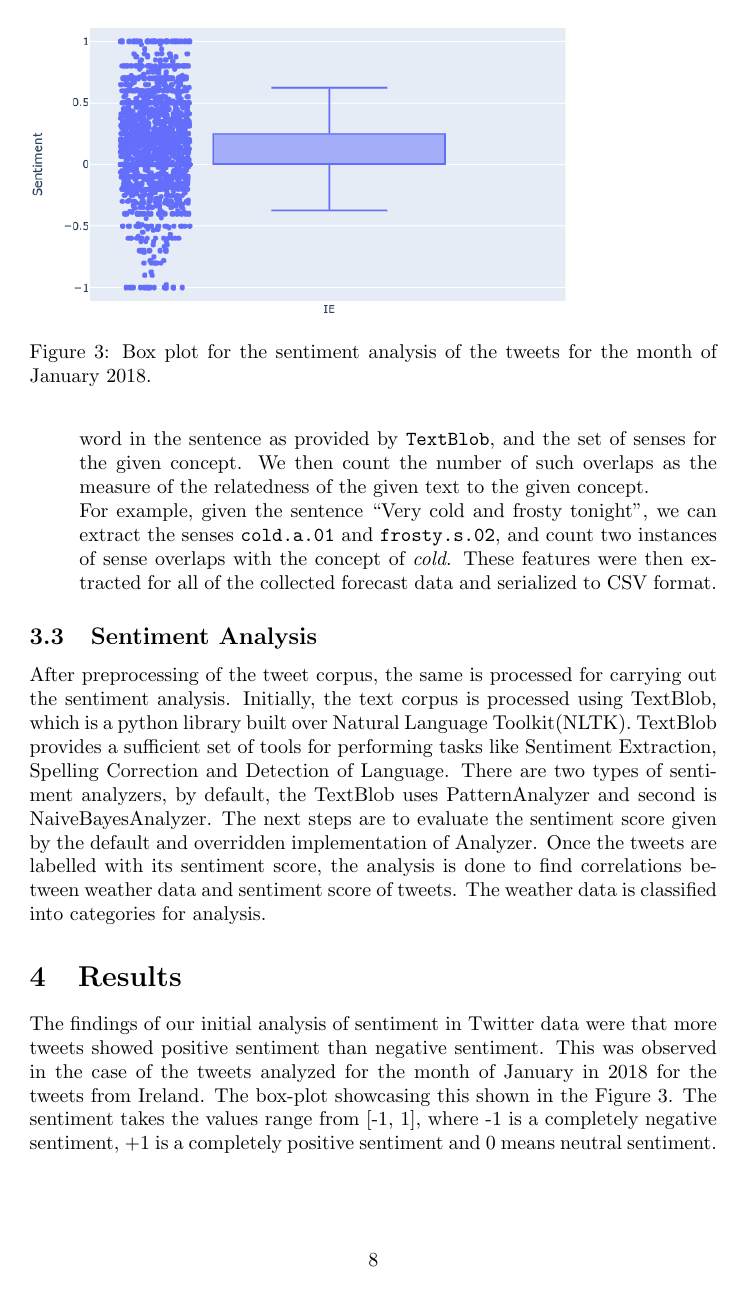
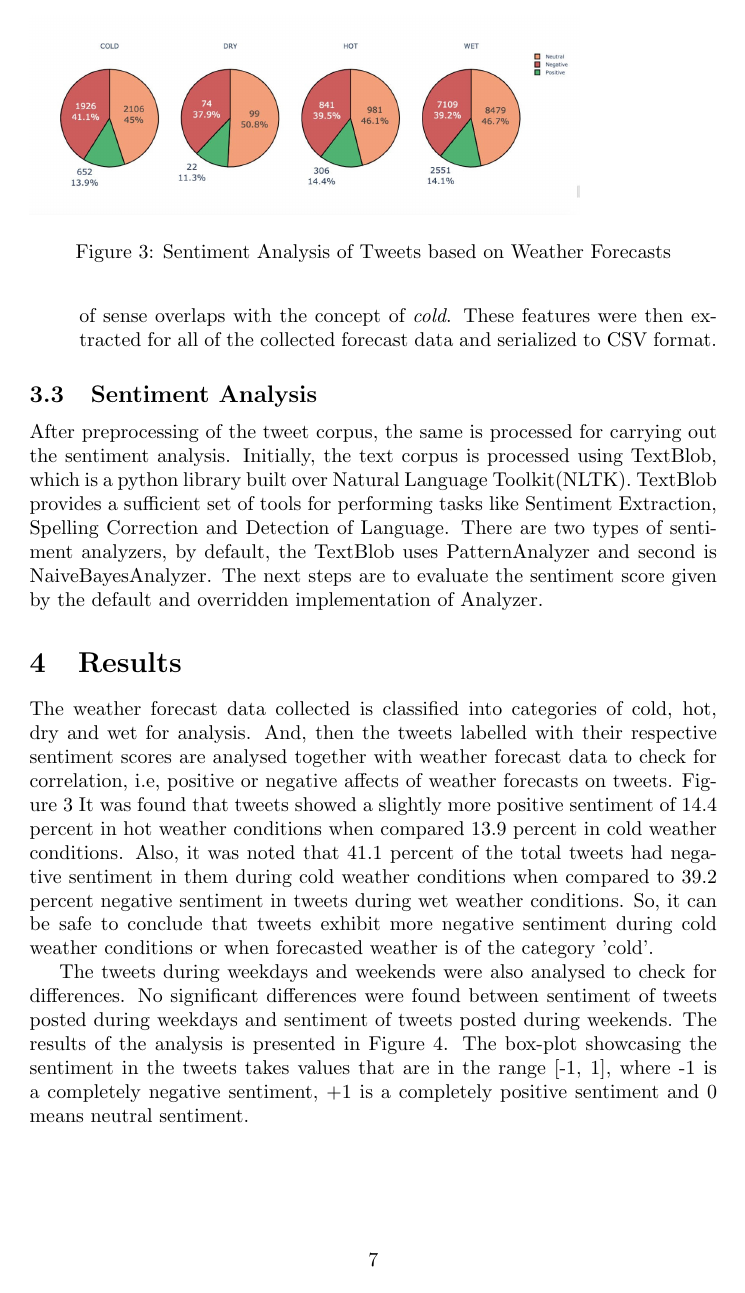
Before and after one commit to johnstcn/cs7is4group4, a LaTeX paper (group4.tex): page 8 of 10 before the commit and page 7 of 9 after it. Compiled offline with pdfLaTeX.

Commit message:
changes to documentation

```diff
--- a/group4.tex
+++ b/group4.tex
@@ -160,10 +149,16 @@
 
 	\subsection{Sentiment Analysis}
 
-	After preprocessing of the tweet corpus, the same is processed for carrying out the sentiment analysis. Initially, the text corpus is processed using TextBlob, which is a python library built over Natural Language Toolkit(NLTK). TextBlob provides a sufficient set of tools for performing tasks like Sentiment Extraction, Spelling Correction and Detection of Language. There are two types of sentiment analyzers, by default, the TextBlob uses PatternAnalyzer and second is NaiveBayesAnalyzer. The next steps are to evaluate the sentiment score given by the default and overridden implementation of Analyzer. Once the tweets are labelled with its sentiment score, the analysis is done to find correlations between weather data and sentiment score of tweets. The weather data is classified into categories for analysis.
+	After preprocessing of the tweet corpus, the same is processed for carrying out the sentiment analysis. Initially, the text corpus is processed using TextBlob, which is a python library built over Natural Language Toolkit(NLTK). TextBlob provides a sufficient set of tools for performing tasks like Sentiment Extraction, Spelling Correction and Detection of Language. There are two types of sentiment analyzers, by default, the TextBlob uses PatternAnalyzer and second is NaiveBayesAnalyzer. The next steps are to evaluate the sentiment score given by the default and overridden implementation of Analyzer.
 
 
     \section{Results}
     \label{results}
+    The weather forecast data collected is classified into categories of cold, hot, dry and wet for analysis. And, then the tweets labelled with their respective sentiment scores are analysed together with weather forecast data to check for correlation, i.e, positive or negative affects of weather forecasts on tweets. Figure \ref{fig:analysis_sentiment_weather} It was found that tweets showed a slightly more positive sentiment of 14.4 percent in hot weather conditions when compared 13.9 percent in cold weather conditions. Also, it was noted that 41.1 percent of the total tweets had negative sentiment in them during cold weather conditions when compared to 39.2 percent  negative sentiment in tweets during wet weather conditions. So, it can be safe to conclude that tweets exhibit more negative sentiment during cold weather conditions or when forecasted weather is of the category 'cold'.
 
-    The findings of our initial analysis of sentiment in Twitter data were that more tweets showed positive sentiment than negative sentiment. This was observed in the case of the tweets analyzed for the month of January in 2018 for the tweets from Ireland. The box-plot showcasing this shown in the Figure \ref{fig:box_plot_jan_2018}. The sentiment takes the values range from [-1, 1], where -1 is a completely negative sentiment, +1 is a completely positive sentiment and 0 means neutral sentiment.
+   \begin{figure}
+        \includegraphics[width=0.8\textwidth]{analysis_sentiment_weather.jpg}
+        \caption{Sentiment Analysis of Tweets based on Weather Forecasts}
+        \label{fig:analysis_sentiment_weather}
+    \end{figure}
+    The tweets during weekdays and weekends were also analysed to check for differences. No significant differences were found between sentiment of tweets posted during weekdays and sentiment of tweets posted during weekends. The results of the analysis is presented in Figure \ref{fig:sentiment_weekdays_weekends}. The box-plot showcasing the sentiment in the tweets takes values that are in the range [-1, 1], where -1 is a completely negative sentiment, +1 is a completely positive sentiment and 0 means neutral sentiment.
@@ -170,4 +168,3 @@
+        \label{fig:sentiment_weekdays_weekends}
+    \end{figure}
 
-    \begin{figure}
-    	\includegraphics[width=0.8\textwidth]{boxplot_Jan2018.png}
-    	\caption{Box plot for the sentiment analysis of the tweets for the month of January 2018.}
```
Also changed, not shown: group4.tex (26 more changed lines).
